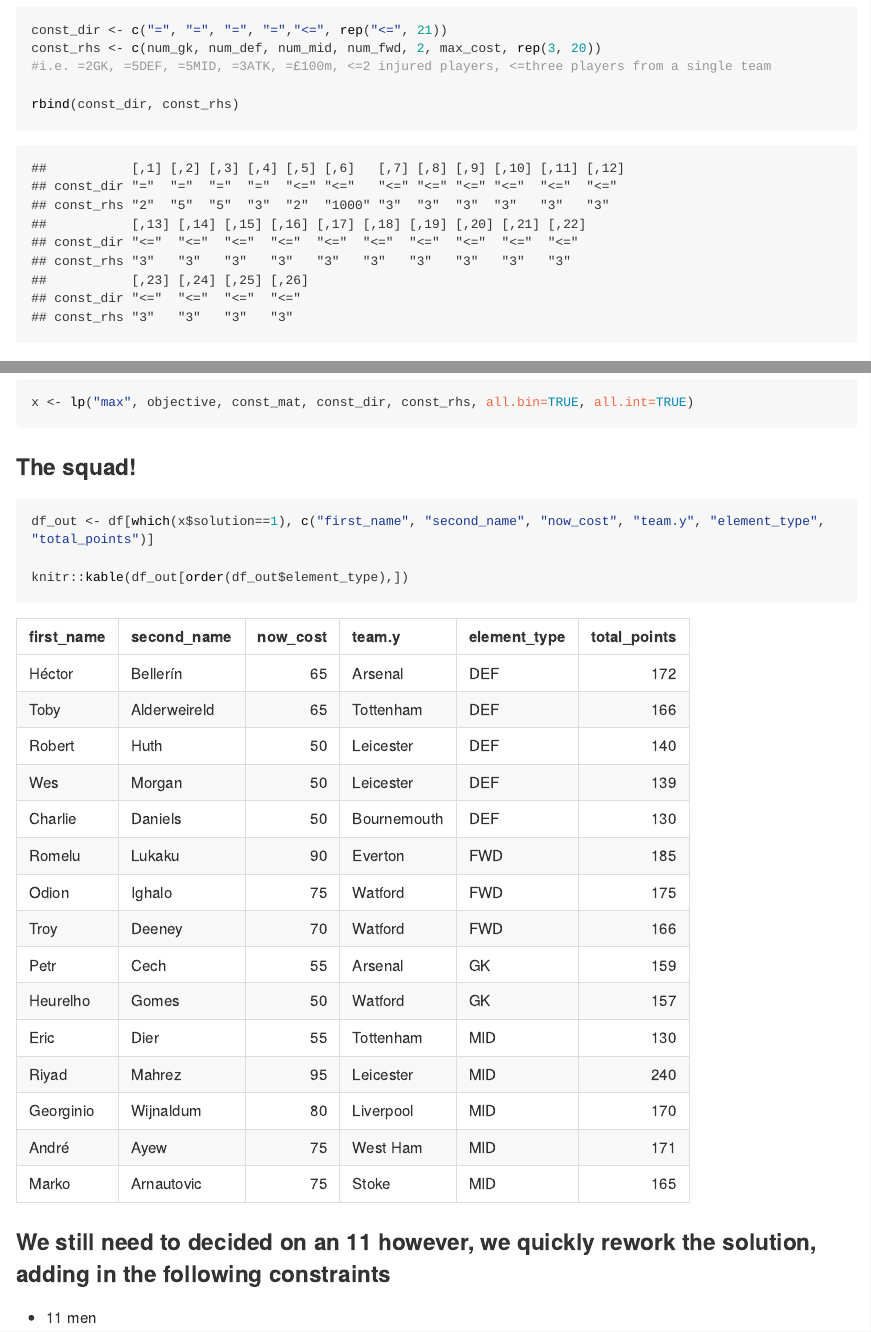
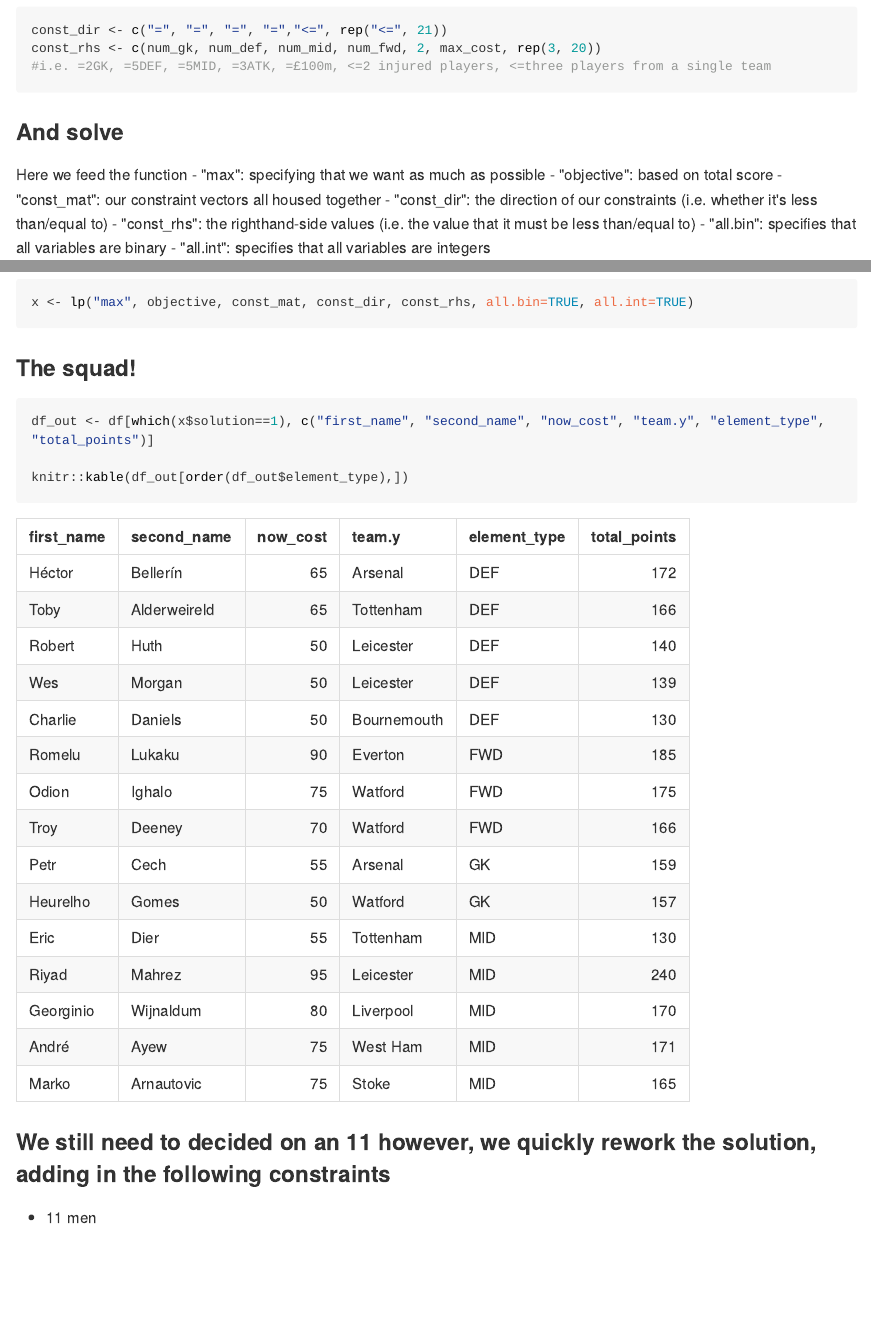
Before and after one commit to pearcedom/FF, an R Markdown document (16-17/lineup-select/linearp-selection.Rmd): the page in a window 1100 px wide, from 1840 px down, and a second part further down, joined at a grey line. The pictures show the output file 16-17/lineup-select/linearp-selection.html that the author committed with the source, opened offline; long lines of code are wrapped.

Commit message:
completed preseason linear-programming

````diff
--- a/16-17/lineup-select/linearp-selection.Rmd
+++ b/16-17/lineup-select/linearp-selection.Rmd
@@ -80,8 +80,6 @@ const_mat <- rbind(df$Goalkeeper, df$Defender, df$Midfielder, df$Forward, df$lik
 const_dir <- c("=", "=", "=", "=","<=", rep("<=", 21))
 const_rhs <- c(num_gk, num_def, num_mid, num_fwd, 2, max_cost, rep(3, 20))
 #i.e. =2GK, =5DEF, =5MID, =3ATK, =£100m, <=2 injured players, <=three players from a single team
-
-rbind(const_dir, const_rhs)
 ```
 
 ### And solve
````
Also changed, not shown: 16-17/lineup-select/linearp-selection.html, 16-17/lineup-select/linearp-selection.md.
